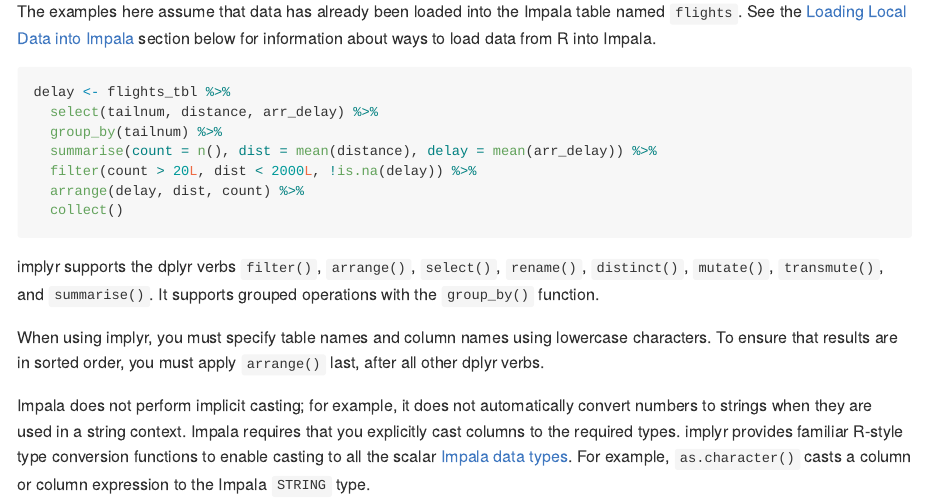
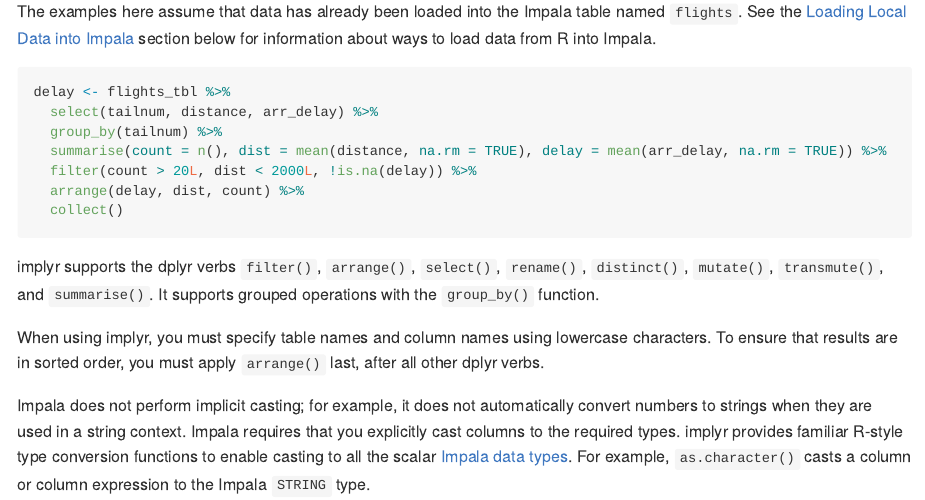
Before and after one commit to ianmcook/implyr, an R Markdown document (README.Rmd): the page in a window 1100 px wide, from 4120 px down. The pictures show the output file README.md that the author committed with the source, drawn offline in the style of GitHub; long lines of code are wrapped; badge pictures from the web are left out.

Commit message:
Use na.rm = TRUE in README example

```diff
--- a/README.Rmd
+++ b/README.Rmd
@@ -198,7 +198,7 @@
 delay <- flights_tbl %>%
   select(tailnum, distance, arr_delay) %>%
   group_by(tailnum) %>%
-  summarise(count = n(), dist = mean(distance), delay = mean(arr_delay)) %>%
+  summarise(count = n(), dist = mean(distance, na.rm = TRUE), delay = mean(arr_delay, na.rm = TRUE)) %>%
   filter(count > 20L, dist < 2000L, !is.na(delay)) %>%
   arrange(delay, dist, count) %>%
   collect()
```
Also changed, not shown: README.md, 1 other file.
